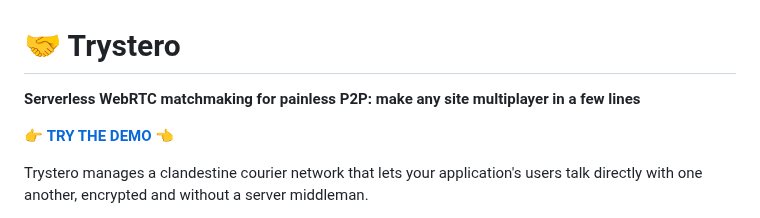
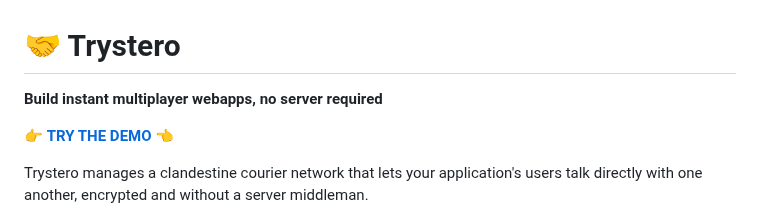
Before and after one commit to dmotz/trystero, a Markdown page: README.md, the part around the change. Rendered like a GitHub page.

```diff
--- a/README.md
+++ b/README.md
@@ -1,7 +1,6 @@
 # 🤝 Trystero
 
-**Serverless WebRTC matchmaking for painless P2P: make any site multiplayer in a
-few lines**
+**Build instant multiplayer webapps, no server required**
 
 👉 **[TRY THE DEMO](https://oxism.com/trystero)** 👈
 
```
